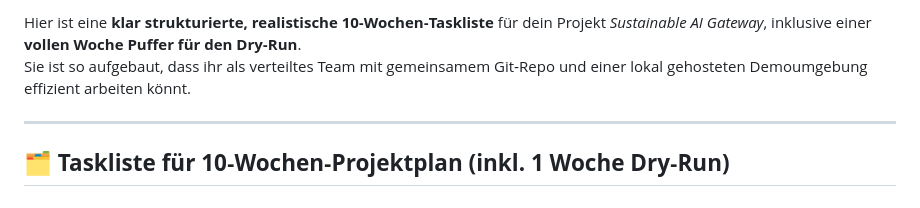
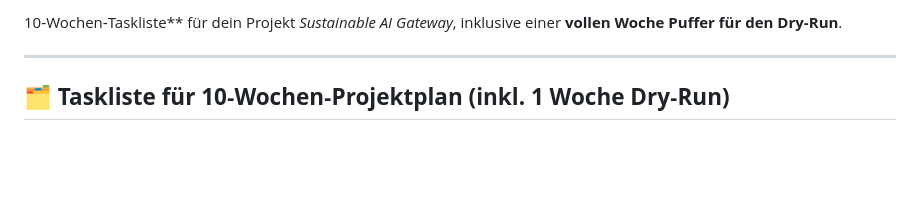
Before and after one commit to Enver-sc/AI-Lab, a Markdown page: Tasklist.md, the part around the change. GitHub-like rendering; blank space fills up the shorter version.

```diff
--- a/Tasklist.md
+++ b/Tasklist.md
@@ -1,5 +1,4 @@
-Hier ist eine **klar strukturierte, realistische 10‑Wochen‑Taskliste** für dein Projekt *Sustainable AI Gateway*, inklusive einer **vollen Woche Puffer für den Dry‑Run**.
-Sie ist so aufgebaut, dass ihr als verteiltes Team mit gemeinsamem Git‑Repo und einer lokal gehosteten Demoumgebung effizient arbeiten könnt.
+10‑Wochen‑Taskliste** für dein Projekt *Sustainable AI Gateway*, inklusive einer **vollen Woche Puffer für den Dry‑Run**.
 
 ---
 
```
